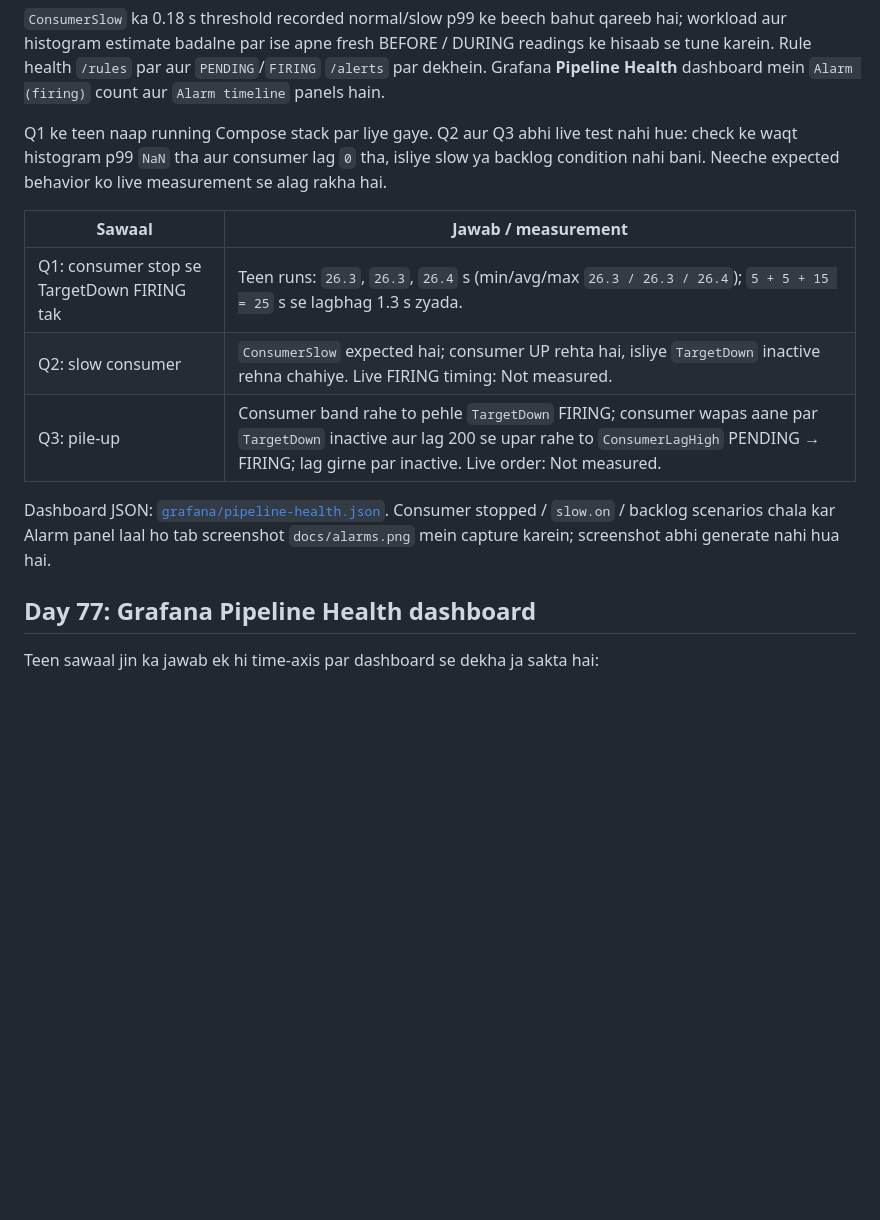
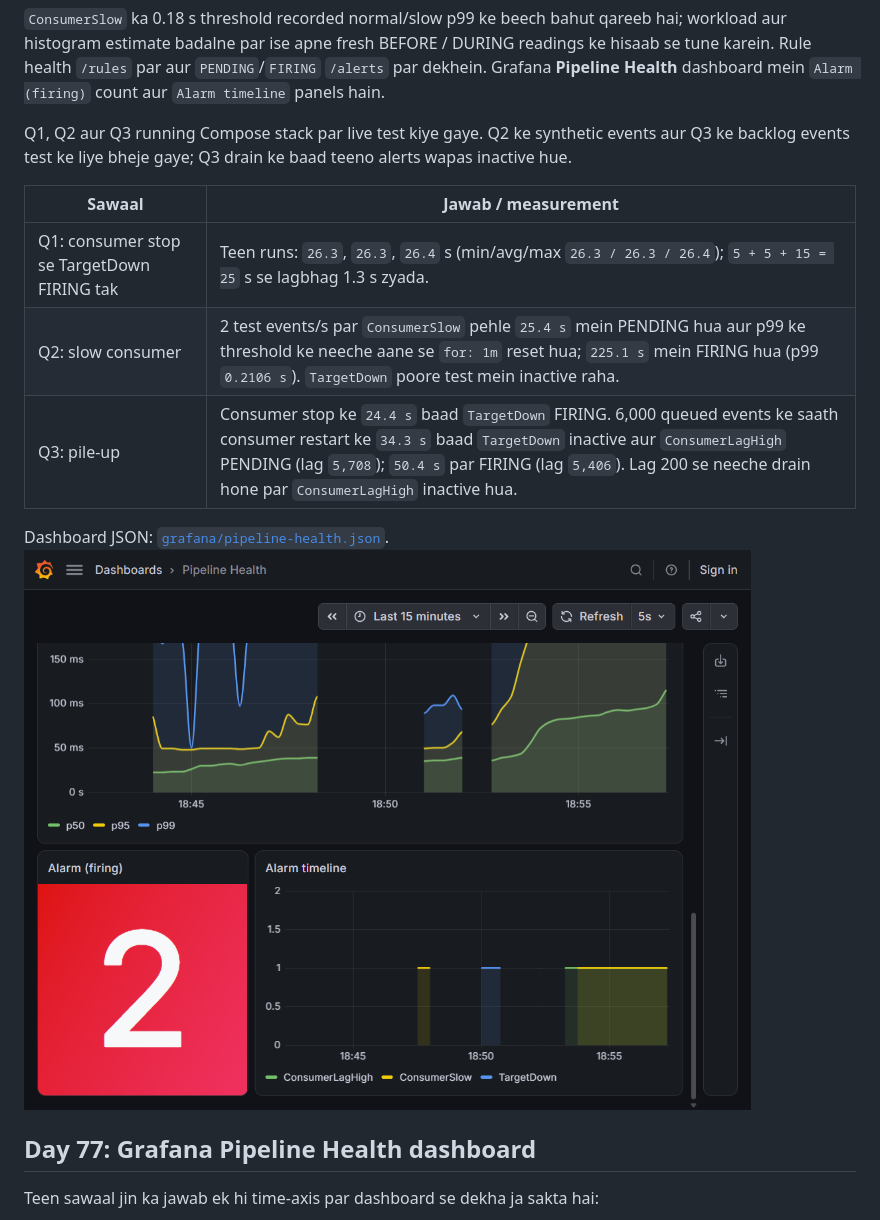
Before and after one commit to Amit-Singh-Rawat01/Pydantic-, a Markdown page: README.md, the part around the change. Rendered like a GitHub page; pictures changed too: docs/alarms.png (added); blank space fills up the shorter version.

Commit message:
Day 78: record live alert tests and dashboard screenshot
Co-authored-by: Copilot <223556219+Copilot@users.noreply.github.com>

```diff
--- a/README.md
+++ b/README.md
@@ -34,21 +34,18 @@ DURING readings ke hisaab se tune karein. Rule health `/rules` par aur
 `PENDING`/`FIRING` `/alerts` par dekhein. Grafana **Pipeline Health** dashboard
 mein `Alarm (firing)` count aur `Alarm timeline` panels hain.
 
-Q1 ke teen naap running Compose stack par liye gaye. Q2 aur Q3 abhi live test
-nahi hue: check ke waqt histogram p99 `NaN` tha aur consumer lag `0` tha, isliye
-slow ya backlog condition nahi bani. Neeche expected behavior ko live
-measurement se alag rakha hai.
+Q1, Q2 aur Q3 running Compose stack par live test kiye gaye. Q2 ke synthetic
+events aur Q3 ke backlog events test ke liye bheje gaye; Q3 drain ke baad
+teeno alerts wapas inactive hue.
 
 | Sawaal | Jawab / measurement |
 | --- | --- |
 | Q1: consumer stop se TargetDown FIRING tak | Teen runs: `26.3`, `26.3`, `26.4` s (min/avg/max `26.3 / 26.3 / 26.4`); `5 + 5 + 15 = 25` s se lagbhag 1.3 s zyada. |
-| Q2: slow consumer | `ConsumerSlow` expected hai; consumer UP rehta hai, isliye `TargetDown` inactive rehna chahiye. Live FIRING timing: Not measured. |
-| Q3: pile-up | Consumer band rahe to pehle `TargetDown` FIRING; consumer wapas aane par `TargetDown` inactive aur lag 200 se upar rahe to `ConsumerLagHigh` PENDING → FIRING; lag girne par inactive. Live order: Not measured. |
+| Q2: slow consumer | 2 test events/s par `ConsumerSlow` pehle `25.4 s` mein PENDING hua aur p99 ke threshold ke neeche aane se `for: 1m` reset hua; `225.1 s` mein FIRING hua (p99 `0.2106 s`). `TargetDown` poore test mein inactive raha. |
+| Q3: pile-up | Consumer stop ke `24.4 s` baad `TargetDown` FIRING. 6,000 queued events ke saath consumer restart ke `34.3 s` baad `TargetDown` inactive aur `ConsumerLagHigh` PENDING (lag `5,708`); `50.4 s` par FIRING (lag `5,406`). Lag 200 se neeche drain hone par `ConsumerLagHigh` inactive hua. |
 
 Dashboard JSON: [`grafana/pipeline-health.json`](grafana/pipeline-health.json).
-Consumer stopped / `slow.on` / backlog scenarios chala kar Alarm panel laal ho
-tab screenshot `docs/alarms.png` mein capture karein; screenshot abhi generate
-nahi hua hai.
+![Grafana alarm panels with firing alerts](docs/alarms.png)
 
 ## Day 77: Grafana Pipeline Health dashboard
 
```
Also changed, not shown: 1 other file.
